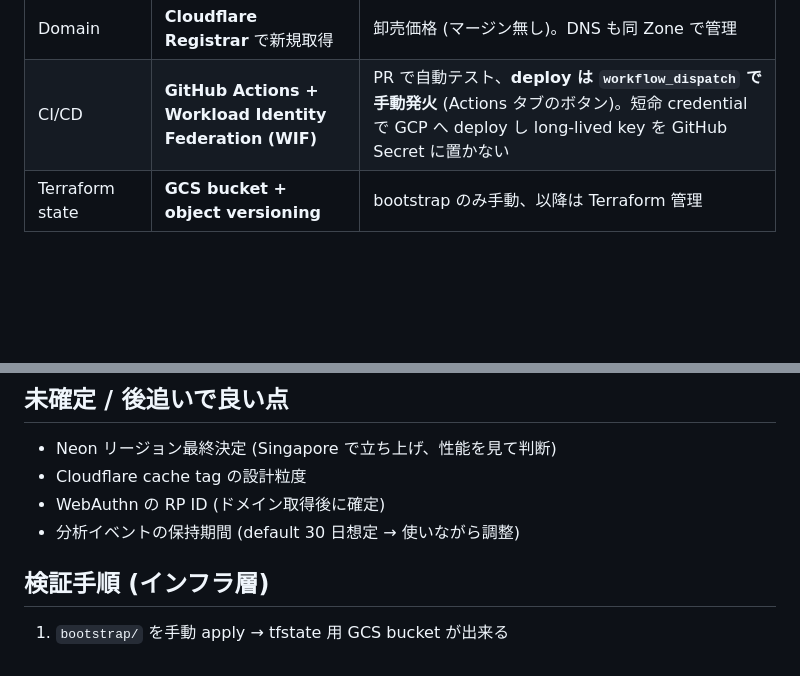
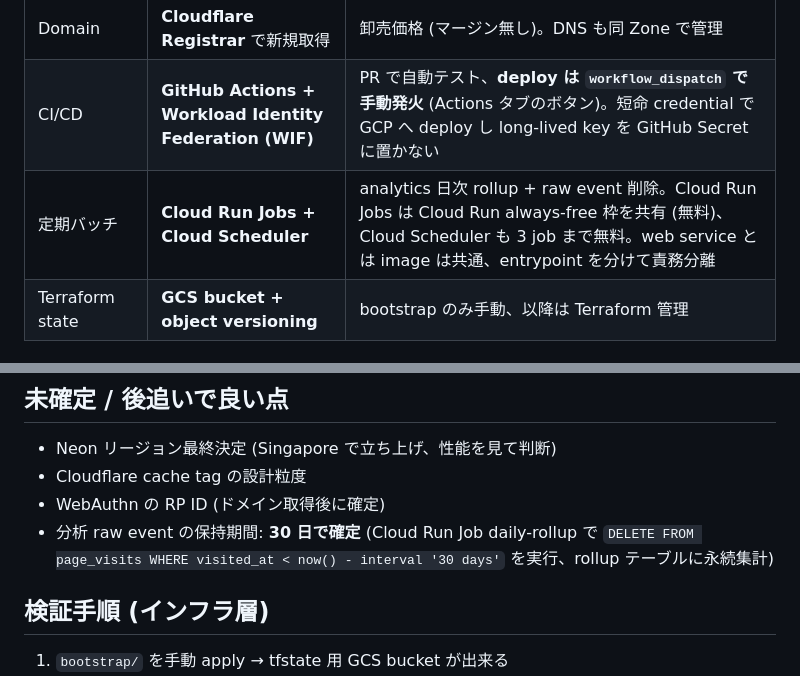
Before and after one commit to kakkky/scriptorium, a Markdown page: notes/personal-blog-dev/infra-plan.md, 2 parts joined by grey strips. Rendered like a GitHub page; blank space fills up the shorter version.

```diff
--- a/notes/personal-blog-dev/infra-plan.md
+++ b/notes/personal-blog-dev/infra-plan.md
@@ -26,6 +26,7 @@
 | AI 要約 | **Vertex AI Gemini 2.5 Flash-Lite** | **IAM 認証で API key 不要**。Cloud Run の SA に `roles/aiplatform.user` を付与するだけ。料金は個人ブログ規模で年 1 円レベル |
 | Domain | **Cloudflare Registrar** で新規取得 | 卸売価格 (マージン無し)。DNS も同 Zone で管理 |
 | CI/CD | **GitHub Actions + Workload Identity Federation (WIF)** | PR で自動テスト、**deploy は `workflow_dispatch` で手動発火** (Actions タブのボタン)。短命 credential で GCP へ deploy し long-lived key を GitHub Secret に置かない |
+| 定期バッチ | **Cloud Run Jobs + Cloud Scheduler** | analytics 日次 rollup + raw event 削除。Cloud Run Jobs は Cloud Run always-free 枠を共有 (無料)、Cloud Scheduler も 3 job まで無料。web service とは image は共通、entrypoint を分けて責務分離 |
 | Terraform state | **GCS bucket + object versioning** | bootstrap のみ手動、以降は Terraform 管理 |
 
 ### 不採用にした選択肢と理由 (短く)
@@ -194,7 +221,7 @@ personal-blog/
 - Neon リージョン最終決定 (Singapore で立ち上げ、性能を見て判断)
 - Cloudflare cache tag の設計粒度
 - WebAuthn の RP ID (ドメイン取得後に確定)
-- 分析イベントの保持期間 (default 30 日想定 → 使いながら調整)
+- 分析 raw event の保持期間: **30 日で確定** (Cloud Run Job daily-rollup で `DELETE FROM page_visits WHERE visited_at < now() - interval '30 days'` を実行、rollup テーブルに永続集計)
 
 ## 検証手順 (インフラ層)
 
```
Also changed, not shown: other parts of notes/personal-blog-dev/infra-plan.md (+31 -4 lines).
